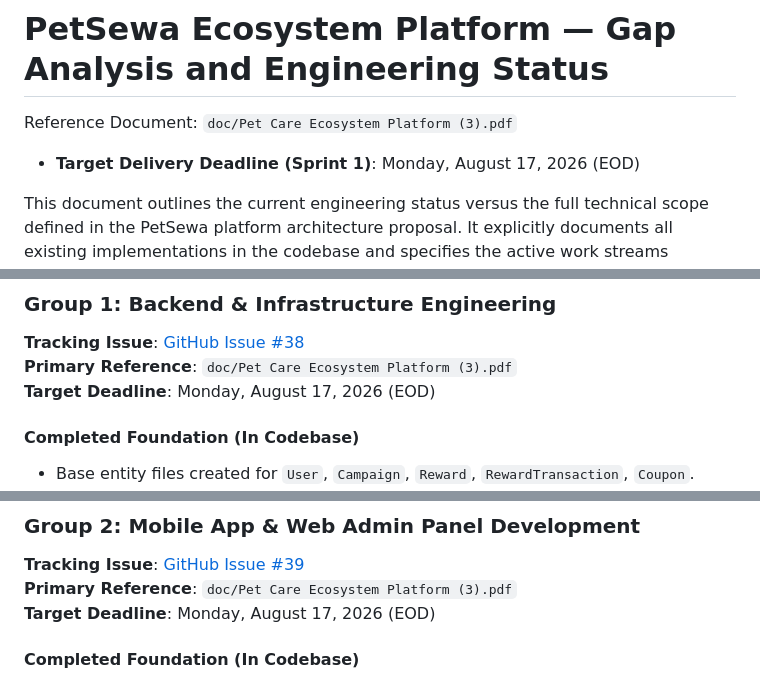
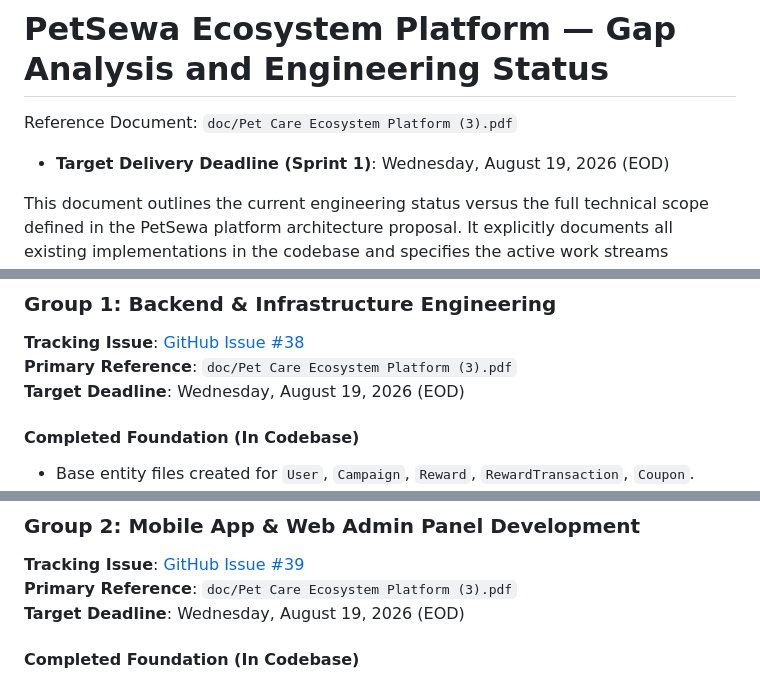
Before and after one commit to Vk2533120/petsewa_backrnd, a Markdown page: doc/gap_analysis.md, 3 parts joined by grey strips. Rendered like a GitHub page.

Commit message:
docs: Update Sprint 1 delivery deadline to Wednesday, August 19, 2026

```diff
--- a/doc/gap_analysis.md
+++ b/doc/gap_analysis.md
@@ -2,7 +2,7 @@
 
 Reference Document: `doc/Pet Care Ecosystem Platform (3).pdf`
 
-- **Target Delivery Deadline (Sprint 1)**: Monday, August 17, 2026 (EOD)
+- **Target Delivery Deadline (Sprint 1)**: Wednesday, August 19, 2026 (EOD)
 
 This document outlines the current engineering status versus the full technical scope defined in the PetSewa platform architecture proposal. It explicitly documents all existing implementations in the codebase and specifies the active work streams assigned to Group 1 and Group 2.
 
@@ -101,7 +101,7 @@ This document outlines the current engineering status versus the full technical
 ### Group 1: Backend & Infrastructure Engineering
 **Tracking Issue**: [GitHub Issue #38](https://github.com/PetSewa-India/petsewa_app/issues/38)
 **Primary Reference**: `doc/Pet Care Ecosystem Platform (3).pdf`
-**Target Deadline**: Monday, August 17, 2026 (EOD)
+**Target Deadline**: Wednesday, August 19, 2026 (EOD)
 
 #### Completed Foundation (In Codebase)
 - Base entity files created for `User`, `Campaign`, `Reward`, `RewardTransaction`, `Coupon`.
@@ -158,7 +158,7 @@ This document outlines the current engineering status versus the full technical
 ### Group 2: Mobile App & Web Admin Panel Development
 **Tracking Issue**: [GitHub Issue #39](https://github.com/PetSewa-India/petsewa_app/issues/39)
 **Primary Reference**: `doc/Pet Care Ecosystem Platform (3).pdf`
-**Target Deadline**: Monday, August 17, 2026 (EOD)
+**Target Deadline**: Wednesday, August 19, 2026 (EOD)
 
 #### Completed Foundation (In Codebase)
 - Base UI screens created: `ngo_hub_screen.dart`, `ngo_detail_screen.dart`, `ngo_dashboard_screen.dart`, `ngo_registration_screen.dart`, `ngo_pending_screen.dart`, `ngo_add_pet_screen.dart`, `adoption_screen.dart`, `adoption_request_screen.dart`, `my_adoption_requests_screen.dart`, `referral_screen.dart`, and `wallet_screen.dart`.
```
